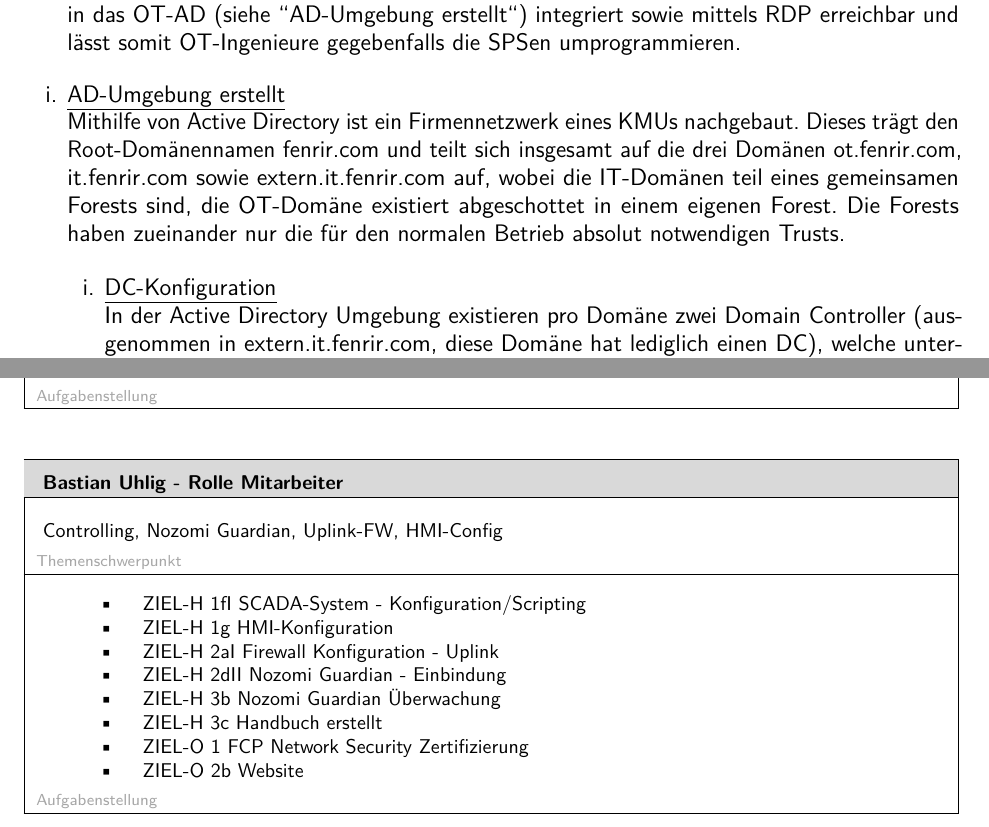
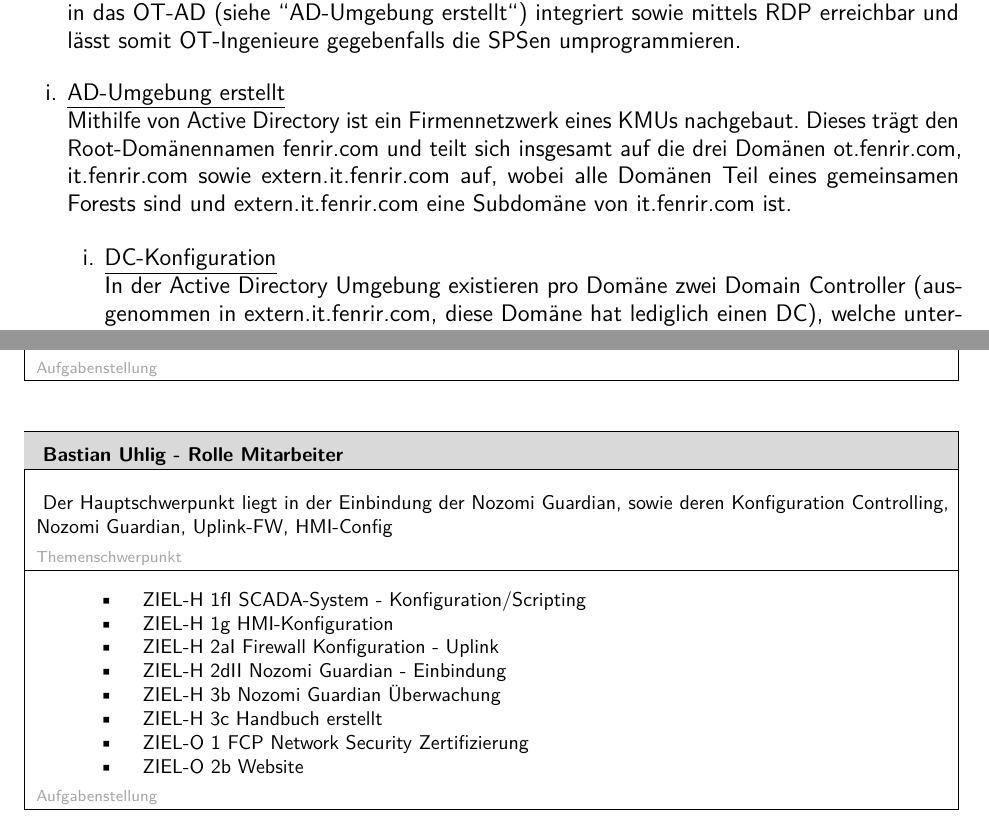
Before and after one commit to HTL3R-DA-24-25/Fenrir, a LaTeX document (documents/Ansuchen/Fenrir_Ansuchen.tex): two parts of pages 7 and 11 of 17, joined at a grey line, cut so that both start at the same text. Compiled offline with pdfLaTeX.

Commit message:
AD Schreiben Korrektur

```diff
--- a/documents/Ansuchen/Fenrir_Ansuchen.tex
+++ b/documents/Ansuchen/Fenrir_Ansuchen.tex
@@ -380,7 +380,7 @@
 Die Ubuntu-Workstation zum Programmieren von der SPSen ist fertig aufgesetzt und hat die Programme Siemens STEP 7, Siemens Comfort und OpenPLC-Editor installiert. Sie ist in das OT-AD (siehe "'AD-Umgebung erstellt"') integriert sowie mittels RDP erreichbar und lässt somit OT-Ingenieure gegebenfalls die SPSen umprogrammieren.
 
 \item{\underline{AD-Umgebung erstellt}}\\
-Mithilfe von Active Directory ist ein Firmennetzwerk eines KMUs nachgebaut. Dieses trägt den Root-Domänennamen fenrir.com und teilt sich insgesamt auf die drei Domänen ot.fenrir.com, it.fenrir.com sowie extern.it.fenrir.com auf, wobei die IT-Domänen teil eines gemeinsamen Forests sind, die OT-Domäne existiert abgeschottet in einem eigenen Forest. Die Forests haben zueinander nur die für den normalen Betrieb absolut notwendigen Trusts.
+Mithilfe von Active Directory ist ein Firmennetzwerk eines KMUs nachgebaut. Dieses trägt den Root-Domänennamen fenrir.com und teilt sich insgesamt auf die drei Domänen ot.fenrir.com, it.fenrir.com sowie extern.it.fenrir.com auf, wobei alle Domänen Teil eines gemeinsamen Forests sind und extern.it.fenrir.com eine Subdomäne von it.fenrir.com ist.
 
 \begin{enumerate}[label=\roman*.]
 \item{\underline{DC-Konfiguration}}\\
@@ -522,7 +522,8 @@
 		\rule{0pt}{15pt}
 		\textbf{\normalsize{Bastian Uhlig - Rolle Mitarbeiter}} \\ \hline
 
-		\rule{0pt}{20pt} Controlling, Nozomi Guardian, Uplink-FW, HMI-Config \\
+		\rule{0pt}{20pt} Der Hauptschwerpunkt liegt in der Einbindung der Nozomi Guardian, sowie deren Konfiguration
+		 Controlling, Nozomi Guardian, Uplink-FW, HMI-Config \\
 		\rule{0pt}{11pt}\textcolor[HTML]{A6A6A6}{\footnotesize{Themenschwerpunkt}} \\ \hline
 
 		\begin{itemize}[itemsep=0pt, parsep=0pt, topsep=0pt]
```
